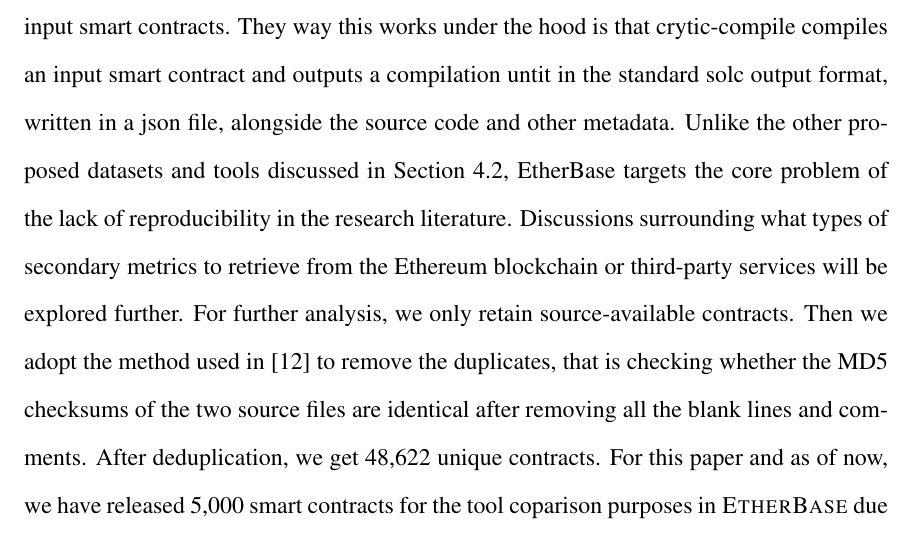
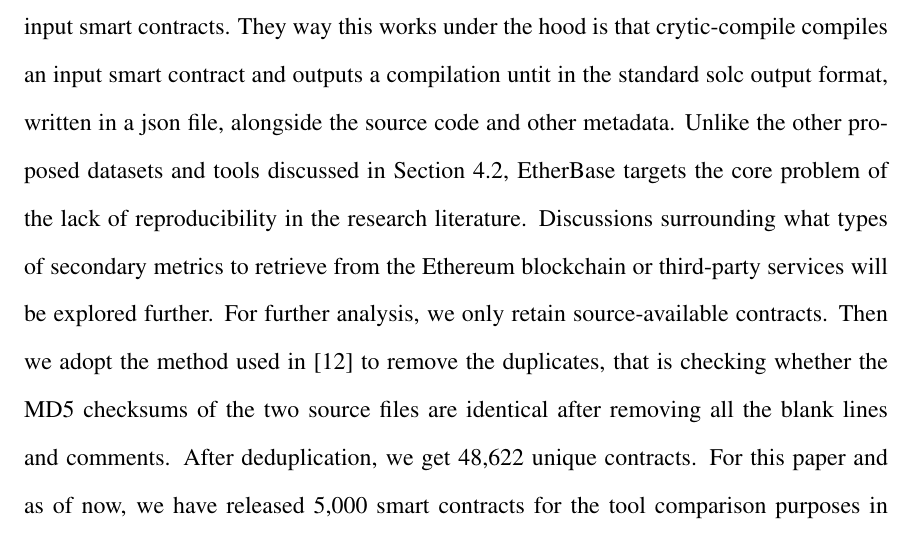
Before and after one commit to spilehchiha/thesis, a LaTeX thesis (mythesis.tex, which reads chapters/chapter4/chapter4.tex): part of page 58 of 73, cut so that both start at the same text. Compiled offline with pdfLaTeX.

Commit message:
Minor fixes.

```diff
--- a/chapters/chapter4/chapter4.tex
+++ b/chapters/chapter4/chapter4.tex
@@ -118,7 +118,7 @@
 		For further analysis, we only retain source-available contracts.
 		Then we adopt the method used in~\cite{deduplicate} to remove the duplicates, that is checking whether the MD5 checksums of the two source files are identical after removing all the blank lines and comments.
 		After deduplication, we get 48,622 unique contracts.
-		For this paper and as of now, we have released 5,000 smart contracts for the tool coparison purposes in \etherbase~due to the technical challenges given in Section~\ref{section:challenges}.
+		For this paper and as of now, we have released 5,000 smart contracts for the tool comparison purposes in \etherbase~due to the technical challenges given in Section~\ref{section:challenges}.
 		There exist many metrics that we have access to, can calculate, and add to \etherbase, but not a lot of research has been conducted on the applicability of these many different types of metrics to empirical research on the Ethereum blockchain or how much it appeals to the researchers active in this field.
 		In the following, we describe the initial set of the metrics we selected to include in EtherBase in the form of a table, to be followed by more, after more discussion and research on their applicability to research on smart contracts.
 
```
Also changed, not shown: mythesis.pdf, 3 other files.
